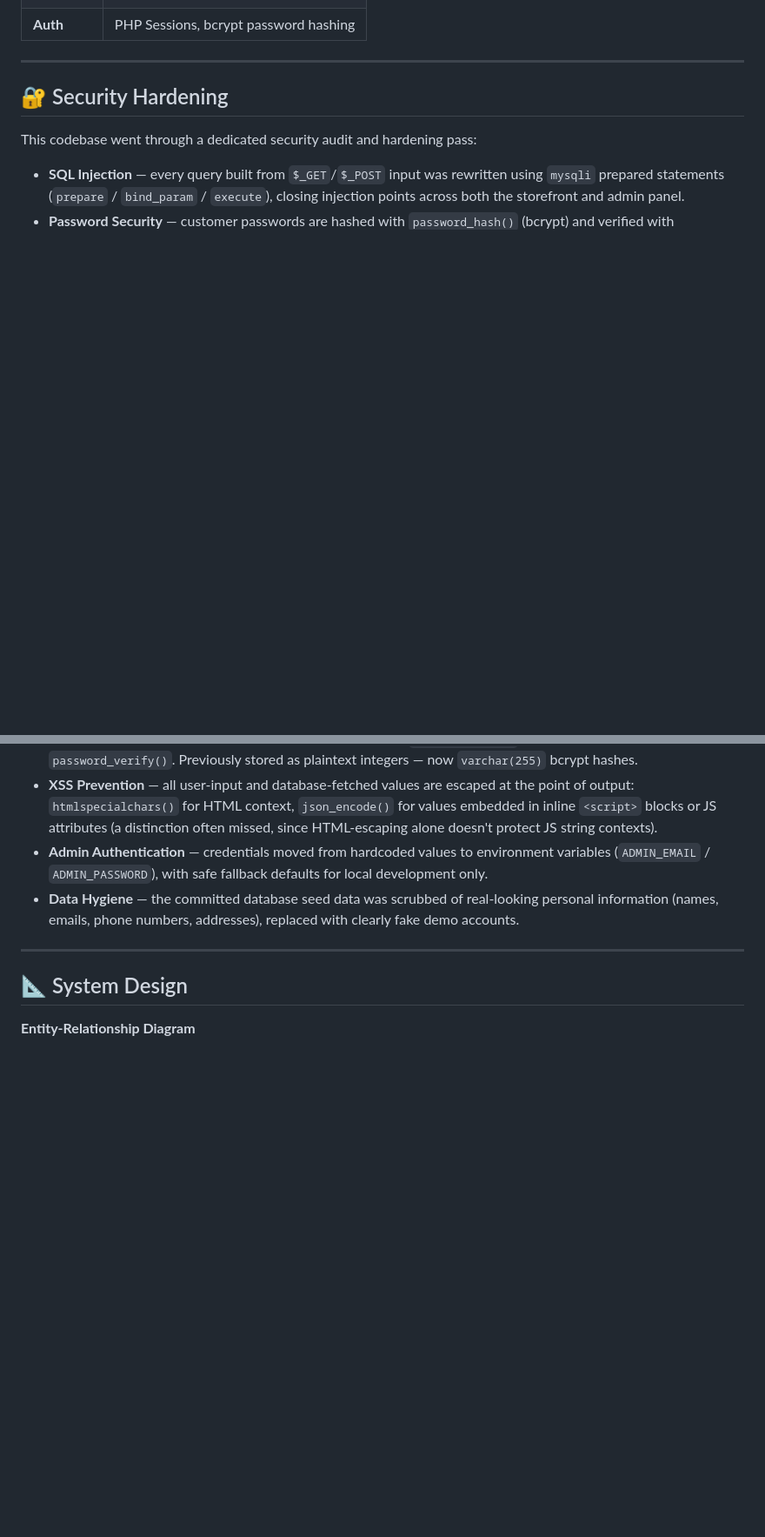
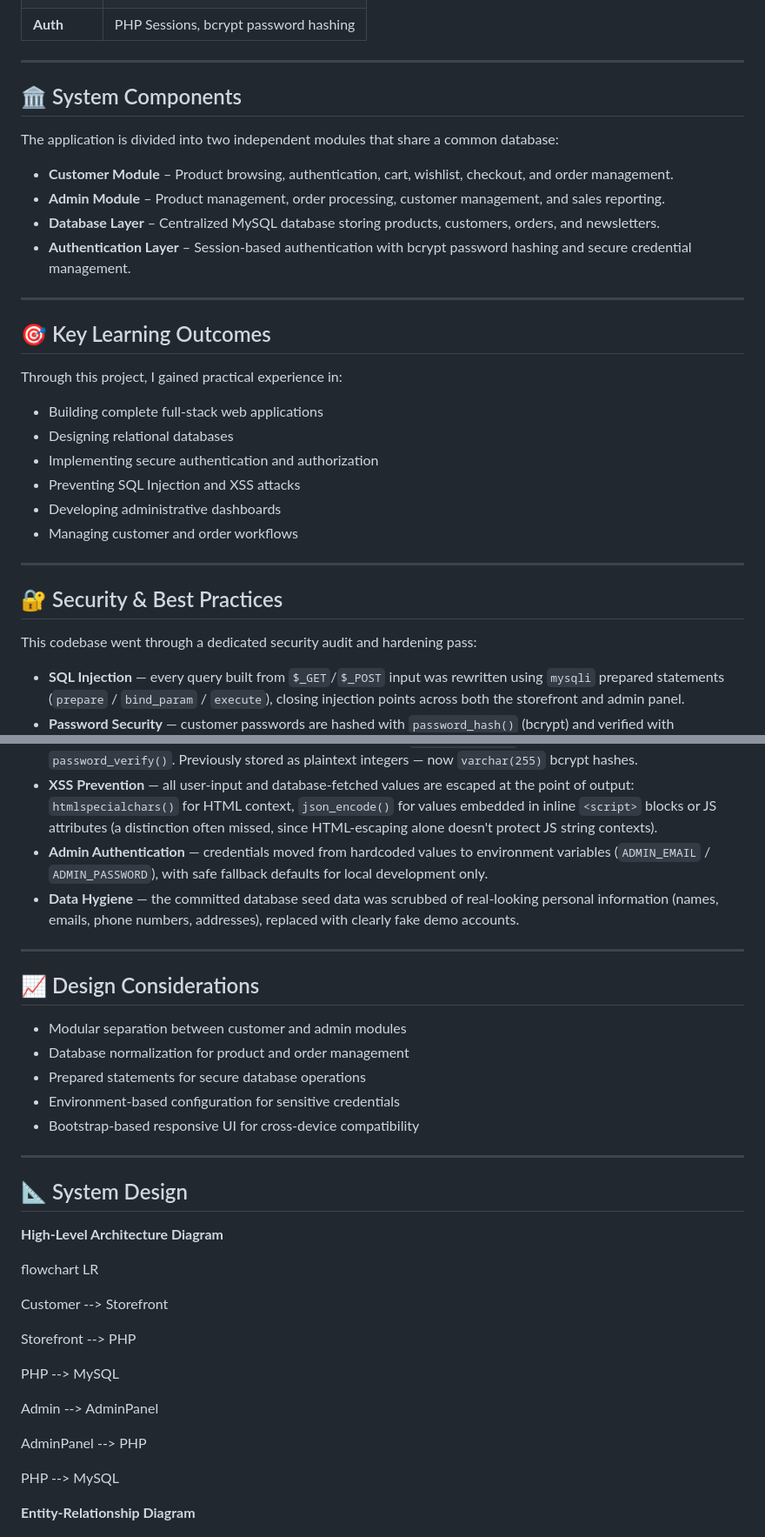
Before and after one commit to Deepak-kumar-4/CraftSea, a Markdown page: README.md, 2 parts joined by grey strips. Shown at 87% size. Drawn GitHub-style; blank space fills up the shorter version.

Commit message:
Revise README for clarity and new sections
Updated project description, added motivation and learning outcomes sections, and revised headings for consistency.

```diff
--- a/README.md
+++ b/README.md
@@ -67,7 +73,31 @@ The project is split into two independent applications sharing the same database
 
 ---
 
-## 🔐 Security Hardening
+## 🏛️ System Components
+
+The application is divided into two independent modules that share a common database:
+
+- **Customer Module** – Product browsing, authentication, cart, wishlist, checkout, and order management.
+- **Admin Module** – Product management, order processing, customer management, and sales reporting.
+- **Database Layer** – Centralized MySQL database storing products, customers, orders, and newsletters.
+- **Authentication Layer** – Session-based authentication with bcrypt password hashing and secure credential management.
+
+---
+
+## 🎯 Key Learning Outcomes
+
+Through this project, I gained practical experience in:
+
+- Building complete full-stack web applications
+- Designing relational databases
+- Implementing secure authentication and authorization
+- Preventing SQL Injection and XSS attacks
+- Developing administrative dashboards
+- Managing customer and order workflows
+
+---
+
+## 🔐 Security & Best Practices
 
 This codebase went through a dedicated security audit and hardening pass:
 
@@ -79,7 +109,33 @@ This codebase went through a dedicated security audit and hardening pass:
 
 ---
 
+## 📈 Design Considerations
+
+- Modular separation between customer and admin modules
+- Database normalization for product and order management
+- Prepared statements for secure database operations
+- Environment-based configuration for sensitive credentials
+- Bootstrap-based responsive UI for cross-device compatibility
+
+---
+
 ## 📐 System Design
+
+**High-Level Architecture Diagram**
+
+flowchart LR
+
+Customer --> Storefront
+
+Storefront --> PHP
+
+PHP --> MySQL
+
+Admin --> AdminPanel
+
+AdminPanel --> PHP
+
+PHP --> MySQL
 
 **Entity-Relationship Diagram**
 
```
Also changed, not shown: other parts of README.md (+17 -11 lines).
